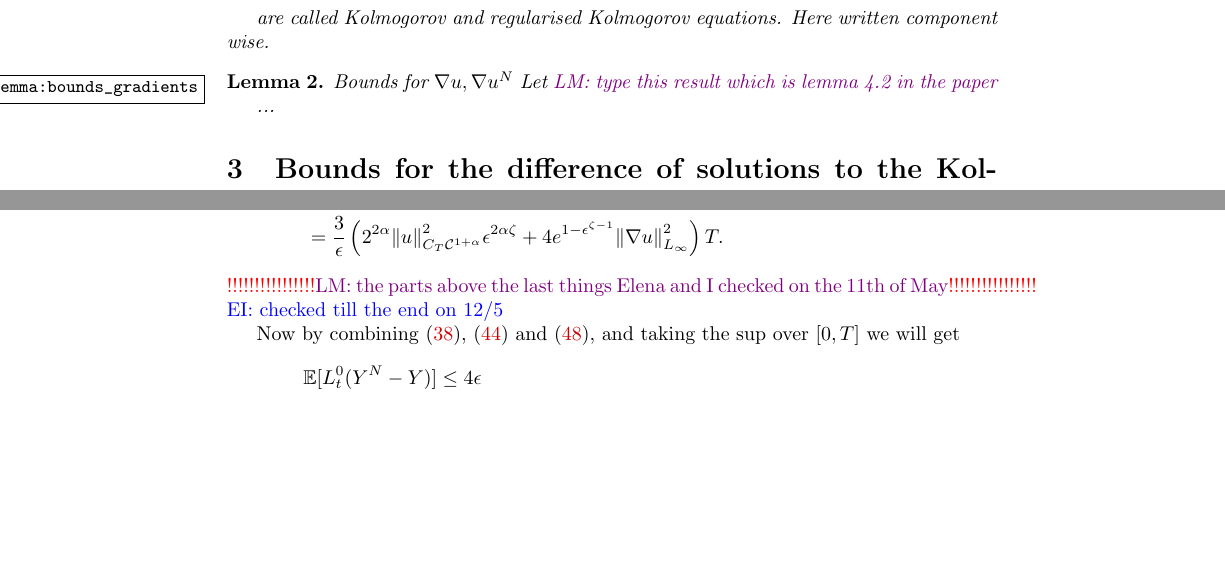
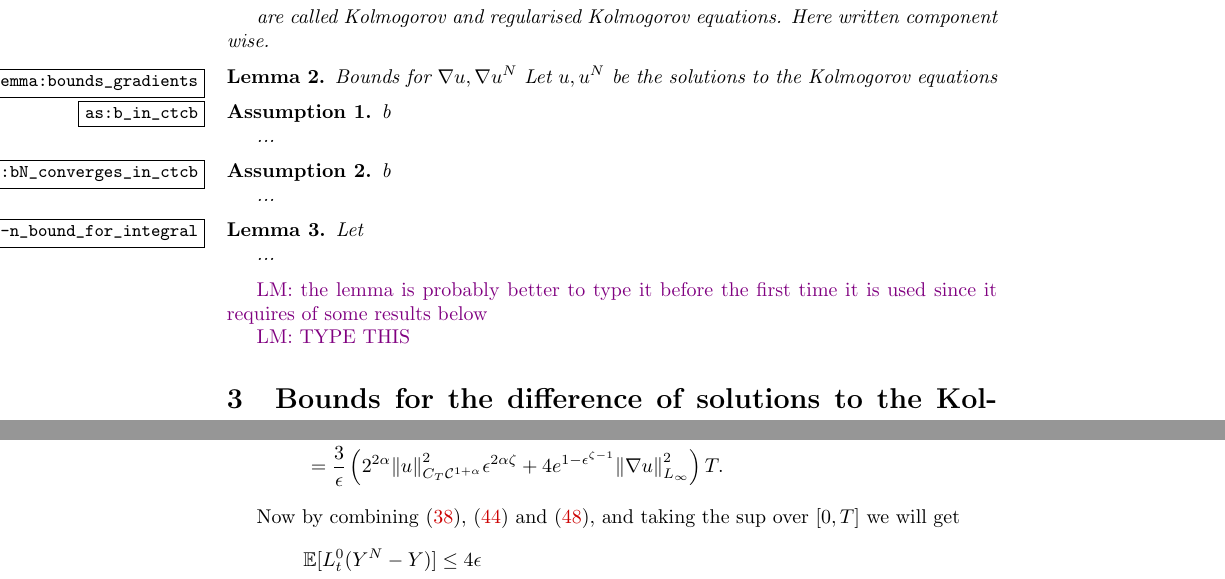
Before and after one commit to lmcj-xyz/LM-Results, a LaTeX document (McKean_Convergence_Rate_XN_X/versions/v_20220511_main.tex, which reads McKean_Convergence_Rate_XN_X/body.tex, McKean_Convergence_Rate_XN_X/preamble.tex): two parts of pages 2 and 12 of 14, joined at a grey line, cut so that both start at the same text, the shorter picture padded with empty space. Compiled offline with pdfLaTeX.

Commit message:
Starting to write aulliary lemmas

```diff
--- a/McKean_Convergence_Rate_XN_X/body.tex
+++ b/McKean_Convergence_Rate_XN_X/body.tex
@@ -122,11 +122,45 @@ $C_T \mathcal{C}^{-\beta}$
 
 \begin{lemma}{Bounds for $ \nabla u, \nabla u^N $}\label{lemma:bounds_gradients}
 	Let
-	\lm{type this result which is lemma 4.2 in the paper}
+	%\lm{type this result which is lemma 4.2 in the paper}
 	%\todo{type this result which is lemma 4.2 in the paper}
-
-	...
+    $u, u^N$
+    be the solutions to the Kolmogorov equations
+
 \end{lemma}
+
+%%%%%%%%%%%%%%%%%%%%%%%%%%%%%%
+% Assumptions on b
+%%%%%%%%%%%%%%%%%%%%%%%%%%%%%%
+
+\begin{assumption}
+\label{as:b_in_ctcb}
+b
+
+...
+\end{assumption}
+
+\begin{assumption}
+\label{as:bN_converges_in_ctcb}
+b
+
+...
+\end{assumption}
+
+%%%%%%%%%%%%%%%%%%%%%%%%%%%%%%
+% Bound for u^N - u
+%%%%%%%%%%%%%%%%%%%%%%%%%%%%%%
+
+\begin{lemma}
+\label{lemma:uN-n_bound_for_integral}
+Let
+
+...
+\end{lemma}
+
+\lm{the lemma is probably better to type it before the first time it is used since it requires of some results below}
+
+\lm{TYPE THIS}
 
 %%%%%%%%%%%%%%%%%%%%%%%%%%%%%%
 % Lemma 5.2
@@ -1327,7 +1361,7 @@ Therefore we have that for all $t\in[0,T]$
     \end{aligned}
     \label{eq:INepsilon_bound}
 \end{equation}
-{\color{red}!!!!!!!!!!!!!!!!}\lm{the parts above the last things Elena and I checked on the 11th of May}{\color{red}!!!!!!!!!!!!!!!!} \ei{checked till the end  on 12/5}
+%{\color{red}!!!!!!!!!!!!!!!!}\lm{the parts above the last things Elena and I checked on the 11th of May}{\color{red}!!!!!!!!!!!!!!!!} \ei{checked till the end  on 12/5}
 %\lm{the last line above is not finished}
 
 Now by combining
--- a/McKean_Convergence_Rate_XN_X/preamble.tex
+++ b/McKean_Convergence_Rate_XN_X/preamble.tex
@@ -42,6 +42,7 @@
 \newtheorem{proposition}{Proposition}
 \newtheorem{lemma}{Lemma}
 \newtheorem{definition}{Definition}
+\newtheorem{assumption}{Assumption}
 
 % Making use of tcolorbox
 %\newtcbtheorem{proposition}{Proposition}{
```
Also changed, not shown: McKean_Convergence_Rate_XN_X/body.tex (10 more changed lines).
